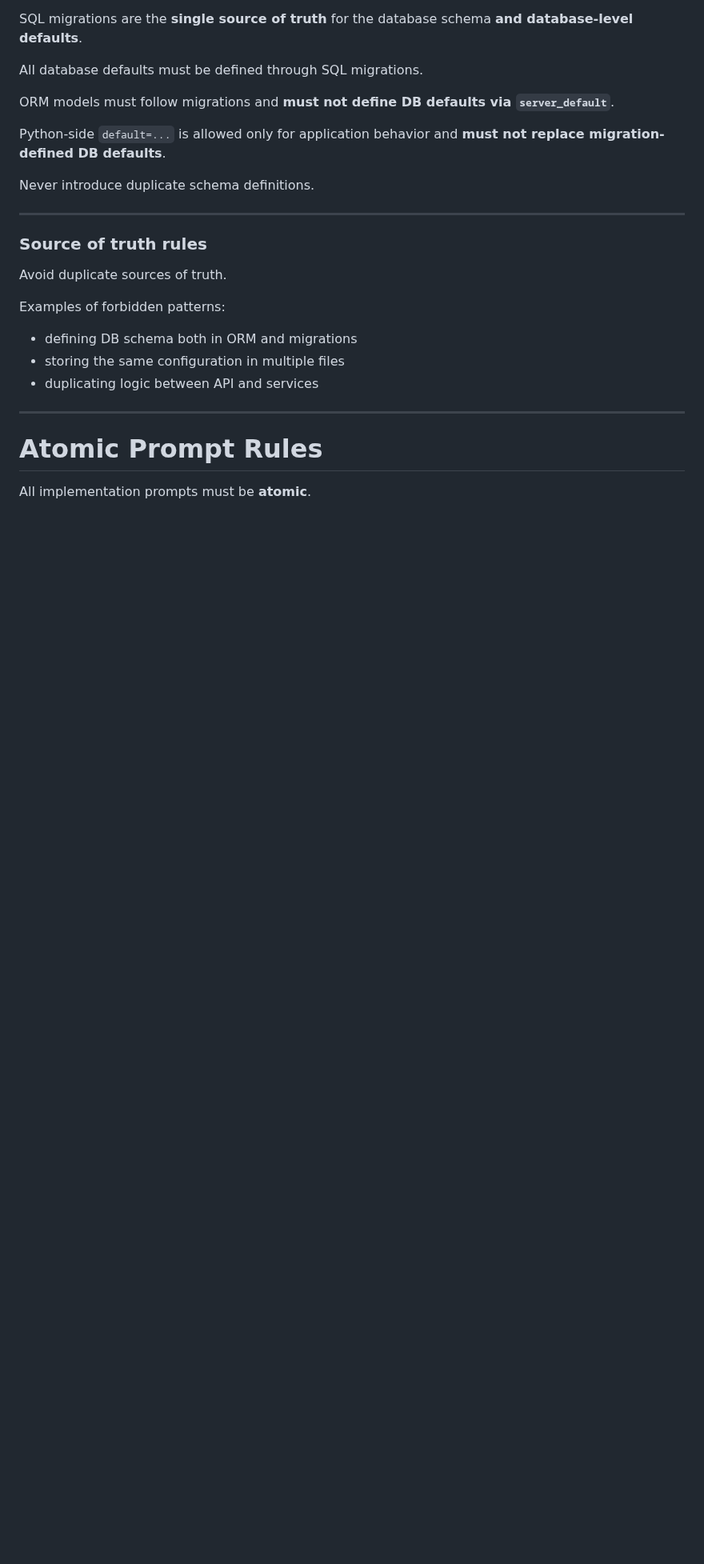
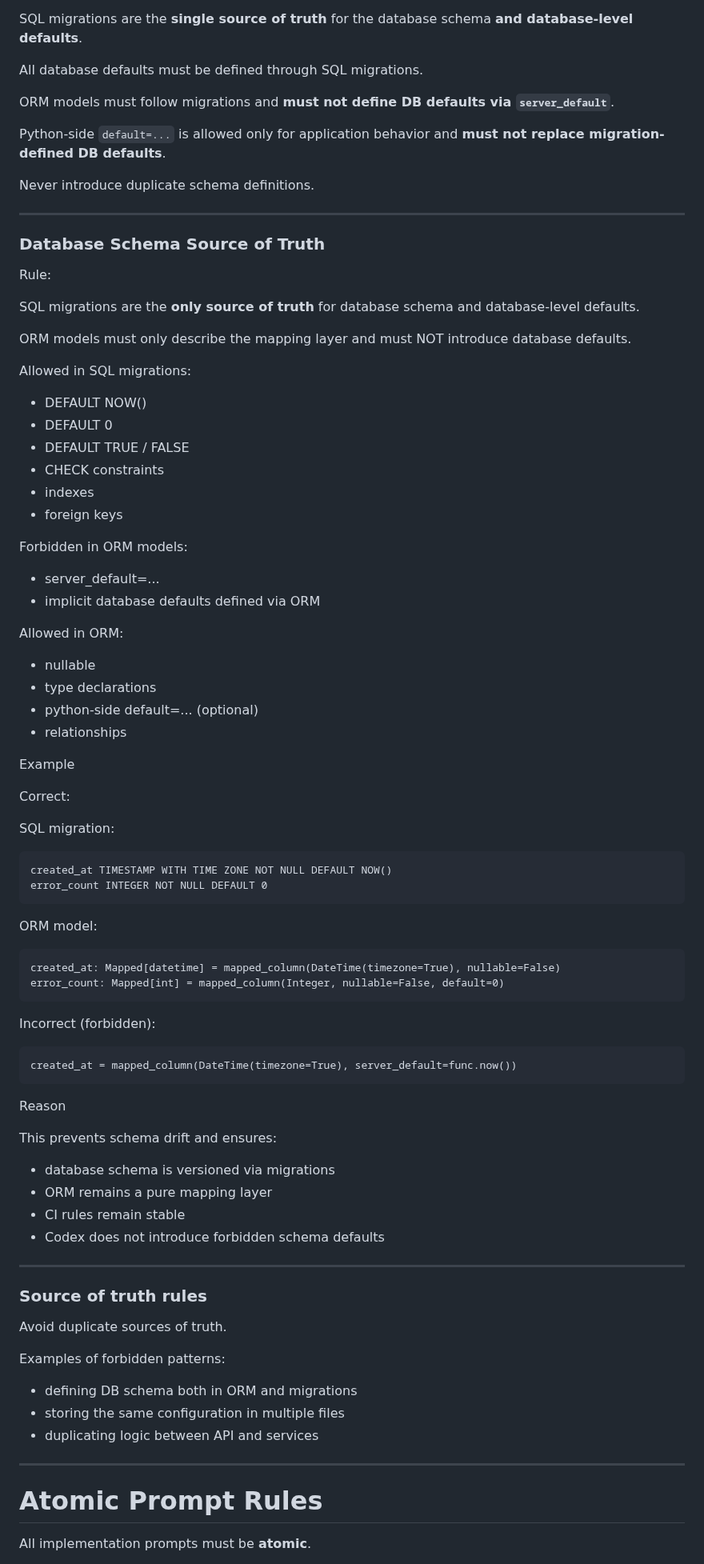
Before and after one commit to abosov/m_bot, a Markdown page: skills/zumbot-user-story-workflow/SKILL.md, the part around the change. Shown at 80% size. Drawn GitHub-style; blank space fills up the shorter version.

Commit message:
skill: add explicit migration-first DB defaults rule

```diff
--- a/skills/zumbot-user-story-workflow/SKILL.md
+++ b/skills/zumbot-user-story-workflow/SKILL.md
@@ -78,6 +78,64 @@ ORM models must follow migrations and **must not define DB defaults via `server_
 Python-side `default=...` is allowed only for application behavior and **must not replace migration-defined DB defaults**.
 
 Never introduce duplicate schema definitions.
+
+---
+
+### Database Schema Source of Truth
+
+Rule:
+
+SQL migrations are the **only source of truth** for database schema and database-level defaults.
+
+ORM models must only describe the mapping layer and must NOT introduce database defaults.
+
+Allowed in SQL migrations:
+
+- DEFAULT NOW()
+- DEFAULT 0
+- DEFAULT TRUE / FALSE
+- CHECK constraints
+- indexes
+- foreign keys
+
+Forbidden in ORM models:
+
+- server_default=...
+- implicit database defaults defined via ORM
+
+Allowed in ORM:
+
+- nullable
+- type declarations
+- python-side default=... (optional)
+- relationships
+
+Example
+
+Correct:
+
+SQL migration:
+
+    created_at TIMESTAMP WITH TIME ZONE NOT NULL DEFAULT NOW()
+    error_count INTEGER NOT NULL DEFAULT 0
+
+ORM model:
+
+    created_at: Mapped[datetime] = mapped_column(DateTime(timezone=True), nullable=False)
+    error_count: Mapped[int] = mapped_column(Integer, nullable=False, default=0)
+
+Incorrect (forbidden):
+
+    created_at = mapped_column(DateTime(timezone=True), server_default=func.now())
+
+Reason
+
+This prevents schema drift and ensures:
+
+- database schema is versioned via migrations
+- ORM remains a pure mapping layer
+- CI rules remain stable
+- Codex does not introduce forbidden schema defaults
 
 ---
 
```
